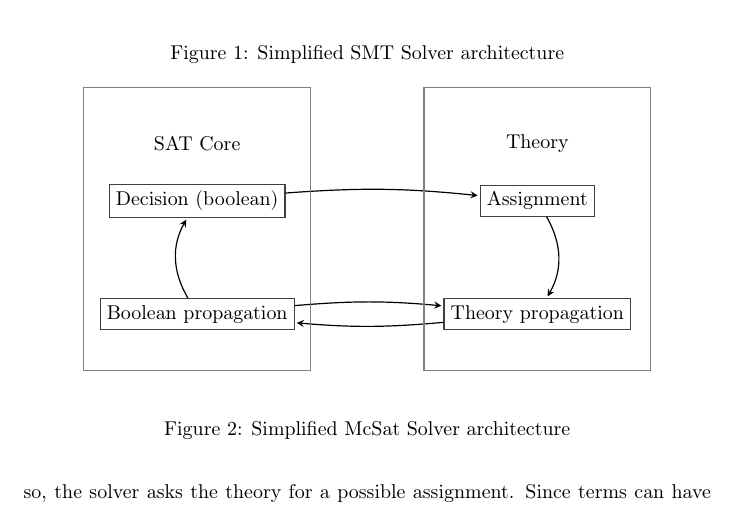
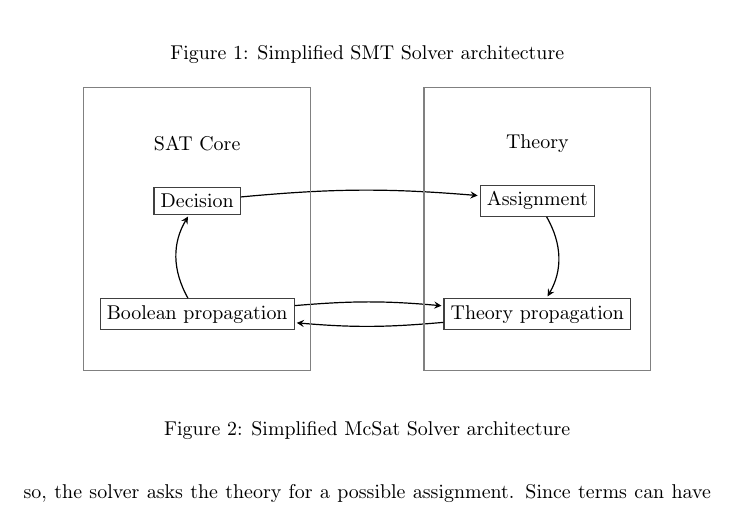
Before and after one commit to Gbury/archsat, a LaTeX document (doc/concept.tex, which reads doc/mcsat.tex): part of page 2 of 3, cut so that both start at the same text. Compiled offline with pdfLaTeX.

Commit message:
Fixed typo in doc

```diff
--- a/doc/mcsat.tex
+++ b/doc/mcsat.tex
@@ -89,7 +89,7 @@ For a more detailed presentation, see~\cite{FMCAD13} and~\cite{VMCAI13}.
 
       \node (sat) {SAT Core};
       \node (th) [right of=sat, node distance=6cm] {Theory};
-      \node[state] (d) [below of=sat, node distance=1cm] {Decision (boolean)};
+      \node[state] (d) [below of=sat, node distance=1cm] {Decision};
       \node[state] (ass) [right of=d, node distance=6cm] {Assignment};
       \node[state] (bp) [below of=d, node distance=2cm] {Boolean propagation};
       \node[state] (tp) [right of=bp, node distance=6cm] {Theory propagation};
```
